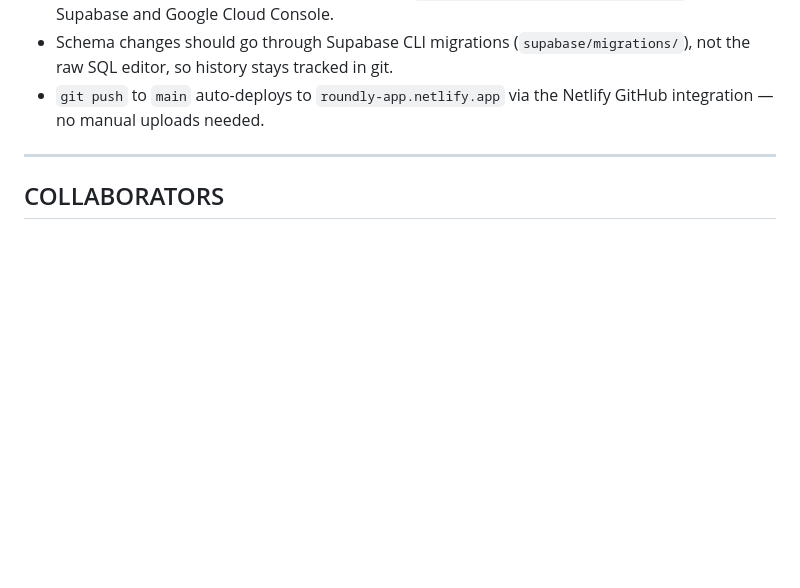
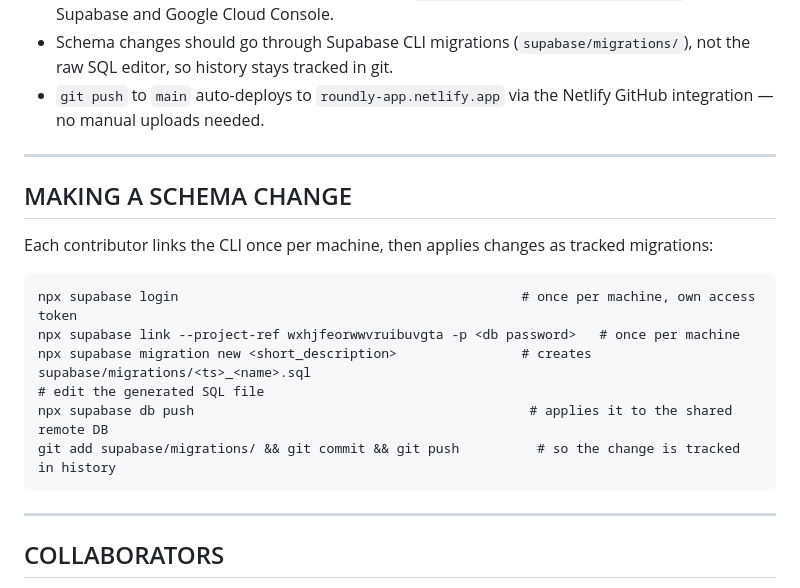
Before and after one commit to kdh69/roundly, a Markdown page: CLAUDE.md, the part around the change. Drawn GitHub-style; blank space fills up the shorter version.

Commit message:
Document schema migration runbook in CLAUDE.md
Adds concrete CLI steps for applying tracked schema changes now
that Kyle has Supabase project access.

Co-Authored-By: Claude Sonnet 5 <noreply@anthropic.com>

````diff
--- a/CLAUDE.md
+++ b/CLAUDE.md
@@ -108,6 +108,21 @@ roundly/
 
 ---
 
+## MAKING A SCHEMA CHANGE
+
+Each contributor links the CLI once per machine, then applies changes as tracked migrations:
+
+```
+npx supabase login                                            # once per machine, own access token
+npx supabase link --project-ref wxhjfeorwwvruibuvgta -p <db password>   # once per machine
+npx supabase migration new <short_description>                # creates supabase/migrations/<ts>_<name>.sql
+# edit the generated SQL file
+npx supabase db push                                           # applies it to the shared remote DB
+git add supabase/migrations/ && git commit && git push          # so the change is tracked in history
+```
+
+---
+
 ## COLLABORATORS
 
 - **Bre Huntzinger** (brehuntzinger@gmail.com, GitHub `brehuntz`) — primary developer, home health RN, Charlotte NC
````
